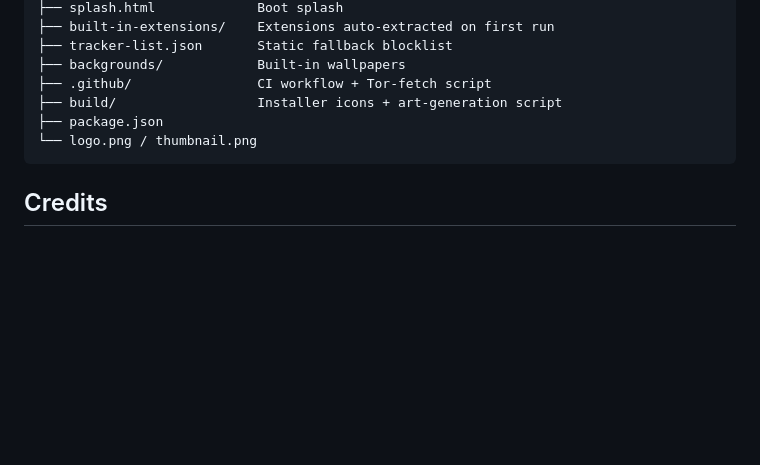
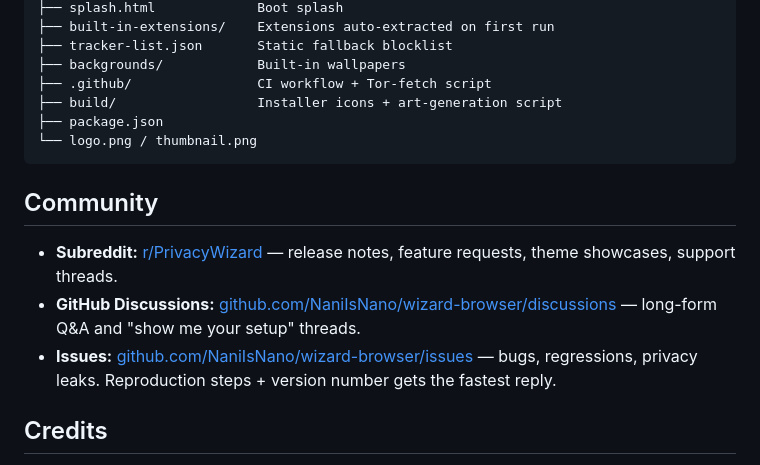
Before and after one commit to NaniIsNano/wizard-browser, a Markdown page: README.md, the part around one of its changes. Rendered like a GitHub page; blank space fills up the shorter version.

Commit message:
docs: link the community subreddit (r/PrivacyWizard) (#29)
- Add r/PrivacyWizard to the header link row alongside Website,
  Extension Store, and the privacywizard.net mirror.
- Add a Community section above Credits with Subreddit, Discussions
  and Issues entrypoints, so contributors arriving at the README have
  one obvious place to start.

Co-authored-by: Claude Opus 4.7 <noreply@anthropic.com>

````diff
--- a/README.md
+++ b/README.md
@@ -176,6 +176,12 @@ wizard-browser/
 └── logo.png / thumbnail.png
 ```
 
+## Community
+
+- **Subreddit:** [r/PrivacyWizard](https://www.reddit.com/r/PrivacyWizard/) — release notes, feature requests, theme showcases, support threads.
+- **GitHub Discussions:** [github.com/NaniIsNano/wizard-browser/discussions](https://github.com/NaniIsNano/wizard-browser/discussions) — long-form Q&A and "show me your setup" threads.
+- **Issues:** [github.com/NaniIsNano/wizard-browser/issues](https://github.com/NaniIsNano/wizard-browser/issues) — bugs, regressions, privacy leaks. Reproduction steps + version number gets the fastest reply.
+
 ## Credits
 
 - MrBlight — contributor
````
Also changed, not shown: other parts of README.md (+1 -1 lines).
